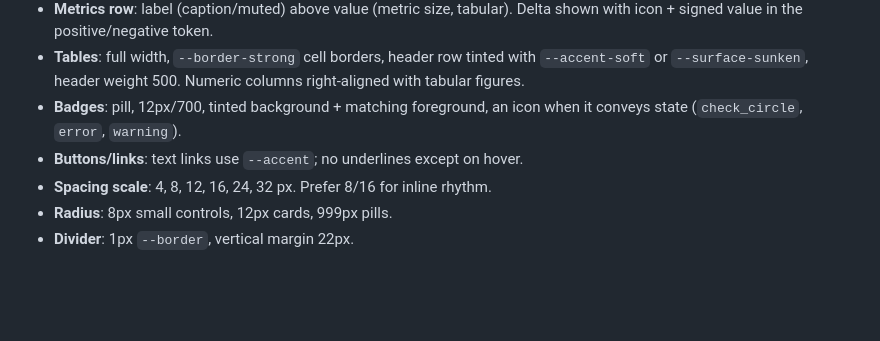
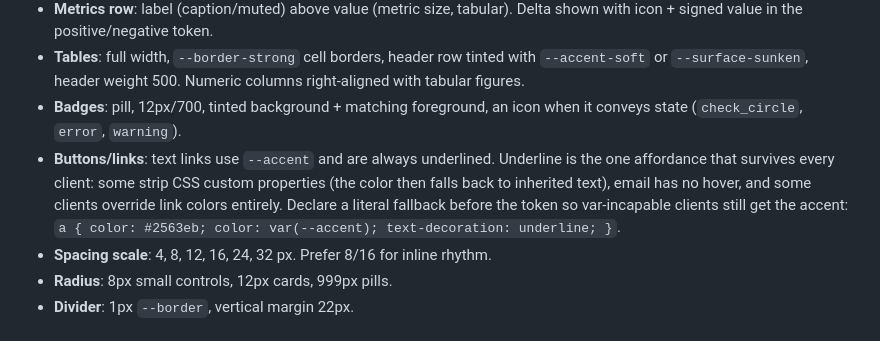
Before and after one commit to barbieri/barbieri-playground, a Markdown page: design/DESIGN.md, the part around the change. Rendered like a GitHub page; blank space fills up the shorter version.

Commit message:
docs(design): links always underlined with literal color fallback

```diff
--- a/design/DESIGN.md
+++ b/design/DESIGN.md
@@ -158,7 +158,12 @@ while keeping neighbors distinguishable.
   right-aligned with tabular figures.
 - **Badges**: pill, 12px/700, tinted background + matching foreground, an icon
   when it conveys state (`check_circle`, `error`, `warning`).
-- **Buttons/links**: text links use `--accent`; no underlines except on hover.
+- **Buttons/links**: text links use `--accent` and are always underlined.
+  Underline is the one affordance that survives every client: some strip CSS
+  custom properties (the color then falls back to inherited text), email has no
+  hover, and some clients override link colors entirely. Declare a literal
+  fallback before the token so var-incapable clients still get the accent:
+  `a { color: #2563eb; color: var(--accent); text-decoration: underline; }`.
 - **Spacing scale**: 4, 8, 12, 16, 24, 32 px. Prefer 8/16 for inline rhythm.
 - **Radius**: 8px small controls, 12px cards, 999px pills.
 - **Divider**: 1px `--border`, vertical margin 22px.
```
